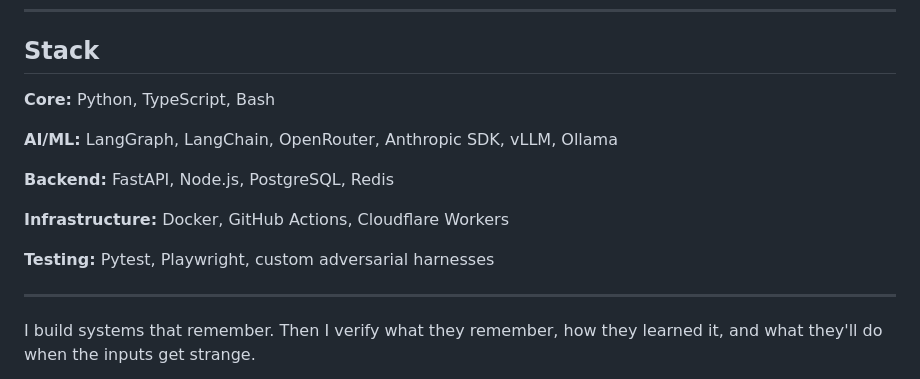
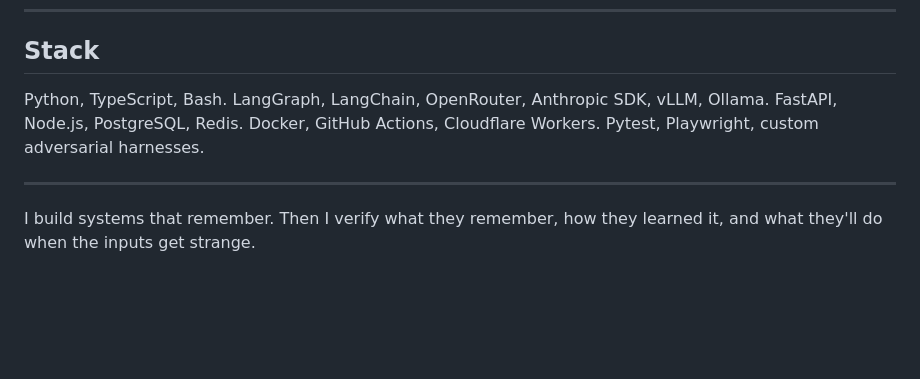
Before and after one commit to adrianwedd/adrianwedd, a Markdown page: README.md, the part around one of its changes. Drawn GitHub-style; blank space fills up the shorter version.

```diff
--- a/README.md
+++ b/README.md
@@ -121,15 +112,7 @@ Separate lens, same underlying questions about measurement, identity, and interp
 
 ## Stack
 
-**Core:** Python, TypeScript, Bash
-
-**AI/ML:** LangGraph, LangChain, OpenRouter, Anthropic SDK, vLLM, Ollama
-
-**Backend:** FastAPI, Node.js, PostgreSQL, Redis
-
-**Infrastructure:** Docker, GitHub Actions, Cloudflare Workers
-
-**Testing:** Pytest, Playwright, custom adversarial harnesses
+Python, TypeScript, Bash. LangGraph, LangChain, OpenRouter, Anthropic SDK, vLLM, Ollama. FastAPI, Node.js, PostgreSQL, Redis. Docker, GitHub Actions, Cloudflare Workers. Pytest, Playwright, custom adversarial harnesses.
 
 ---
 
```
Also changed, not shown: other parts of README.md (+49 -58 lines).
